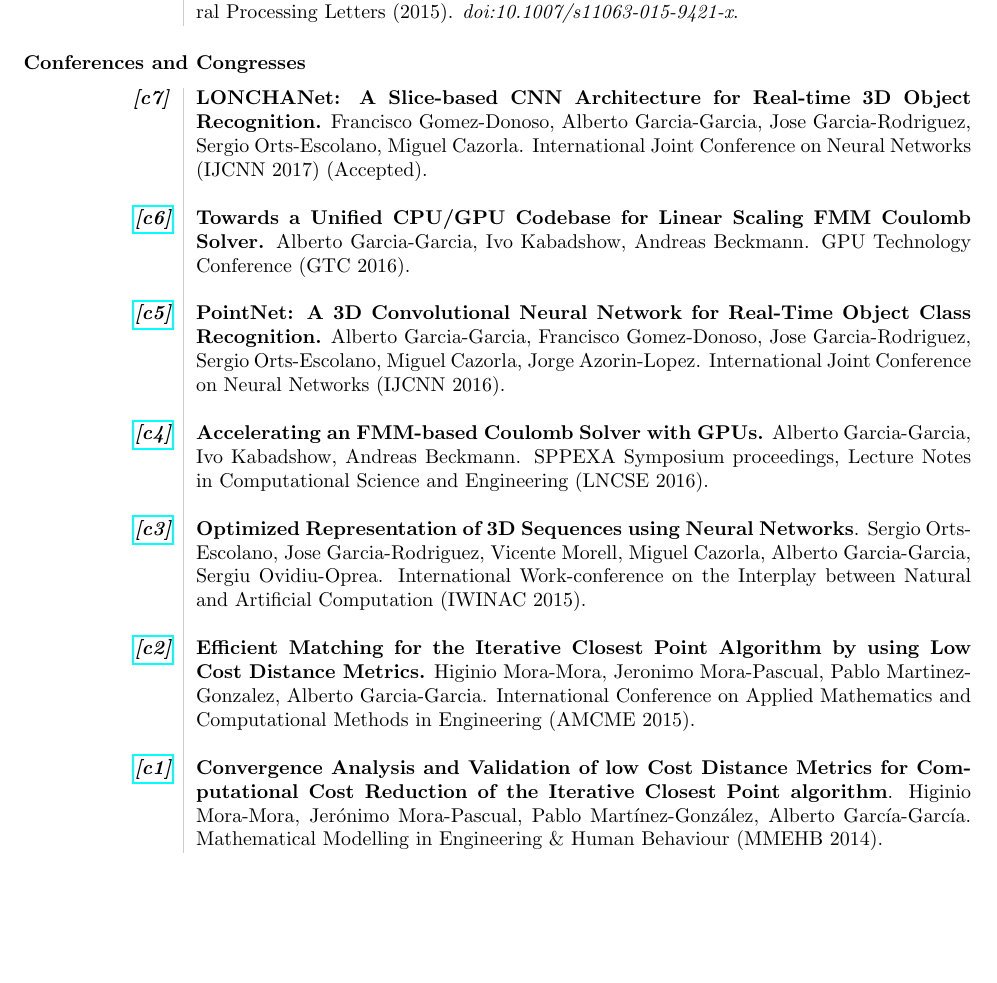
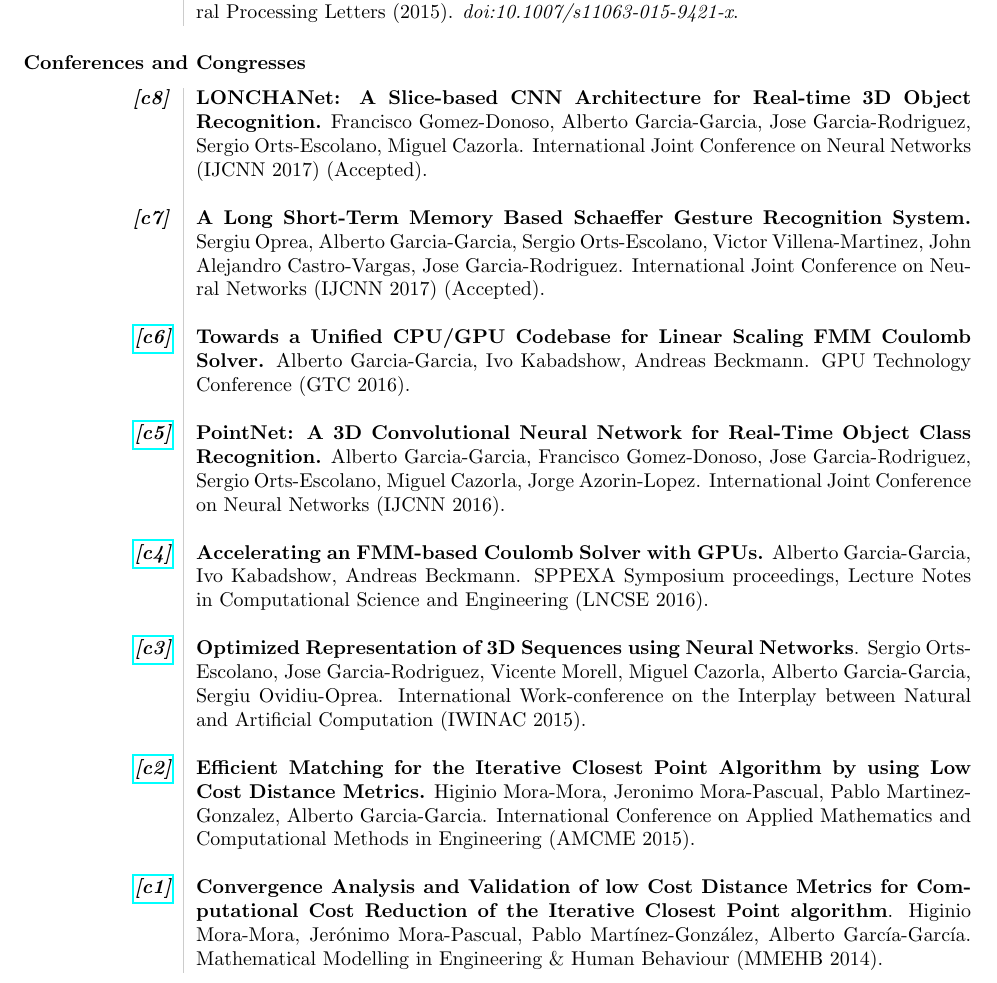
Before and after one commit to Blitzman/cv, a LaTeX CV (cv.tex): part of page 5 of 7, cut so that both start at the same text, the shorter picture padded with empty space. Compiled offline with pdfLaTeX.

Commit message:
add Sergiu's IJCNN 2017 paper to congresses

```diff
--- a/cv.tex
+++ b/cv.tex
@@ -176,7 +176,9 @@ I am currently a PhD Student at the \textit{Industrial Informatics and Computer
 \subsubsection*{Conferences and Congresses}
 
 \begin{tabular}{L!{\VRule}R}
-	\textit{\textbf{[c7]}} &\textbf{LONCHANet: A Slice-based CNN Architecture for Real-time 3D Object Recognition.} Francisco Gomez-Donoso, Alberto Garcia-Garcia, Jose Garcia-Rodriguez, Sergio Orts-Escolano, Miguel Cazorla. International Joint Conference on Neural Networks (IJCNN 2017) (Accepted).\\
+	\textit{\textbf{[c8]}} &\textbf{LONCHANet: A Slice-based CNN Architecture for Real-time 3D Object Recognition.} Francisco Gomez-Donoso, Alberto Garcia-Garcia, Jose Garcia-Rodriguez, Sergio Orts-Escolano, Miguel Cazorla. International Joint Conference on Neural Networks (IJCNN 2017) (Accepted).\\
+	& \\
+	\textit{\textbf{[c7]}} &\textbf{A Long Short-Term Memory Based Schaeffer Gesture Recognition System.} Sergiu Oprea, Alberto Garcia-Garcia, Sergio Orts-Escolano, Victor Villena-Martinez, John Alejandro Castro-Vargas, Jose Garcia-Rodriguez. International Joint Conference on Neural Networks (IJCNN 2017) (Accepted).\\
 	& \\
 	\textit{\textbf{\href{http://on-demand.gputechconf.com/gtc/2016/presentation/s6286-albert-garcia-towards-a-unified-cpu-gpu-codebase.pdf}{[c6]}}} &\textbf{Towards a Unified CPU/GPU Codebase for Linear Scaling FMM Coulomb Solver.} Alberto Garcia-Garcia, Ivo Kabadshow, Andreas Beckmann. GPU Technology Conference (GTC 2016).\\
 	& \\
```
Also changed, not shown: cv.pdf.
